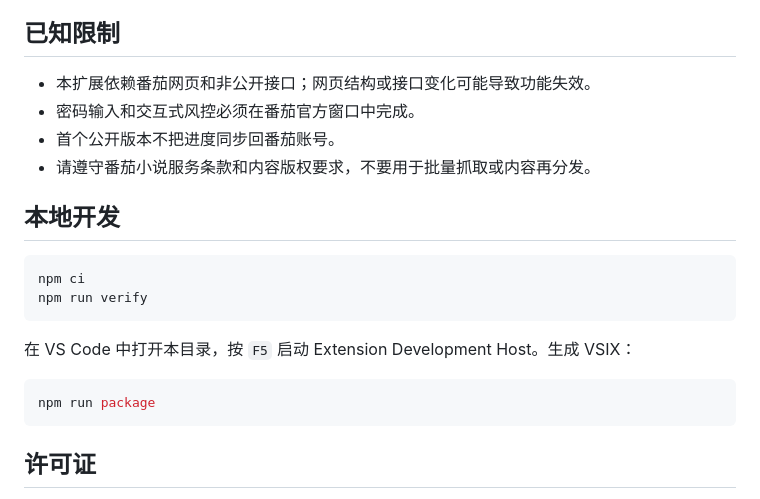
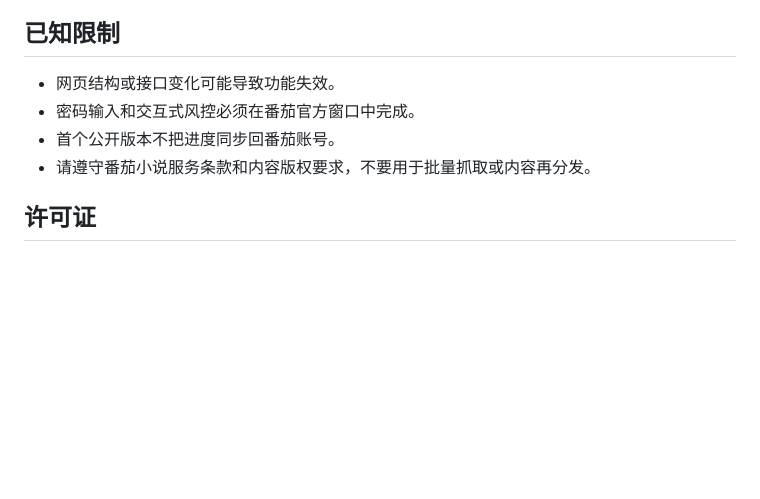
Before and after one commit to Zo1Xu/fanqie-reader, a Markdown page: vscode-fanqie-reader/README.md, the part around the change. Rendered like a GitHub page; blank space fills up the shorter version.

````diff
--- a/vscode-fanqie-reader/README.md
+++ b/vscode-fanqie-reader/README.md
@@ -78,24 +78,11 @@ code --install-extension .\fanqie-reader-v0.5.4.vsix
 
 ## 已知限制
 
-- 本扩展依赖番茄网页和非公开接口；网页结构或接口变化可能导致功能失效。
+- 网页结构或接口变化可能导致功能失效。
 - 密码输入和交互式风控必须在番茄官方窗口中完成。
 - 首个公开版本不把进度同步回番茄账号。
 - 请遵守番茄小说服务条款和内容版权要求，不要用于批量抓取或内容再分发。
 
-## 本地开发
-
-```powershell
-npm ci
-npm run verify
-```
-
-在 VS Code 中打开本目录，按 `F5` 启动 Extension Development Host。生成 VSIX：
-
-```powershell
-npm run package
-```
-
 ## 许可证
 
 扩展源码按 [GNU Affero General Public License v3.0 only](LICENSE) 发布。分发修改版本时必须遵守 AGPL-3.0 的源码提供与同许可证要求；如果修改版本支持用户通过计算机网络远程交互，还需遵守第 13 条。小说正文、网站内容、商标及第三方资源不属于本许可证授权范围。
````
